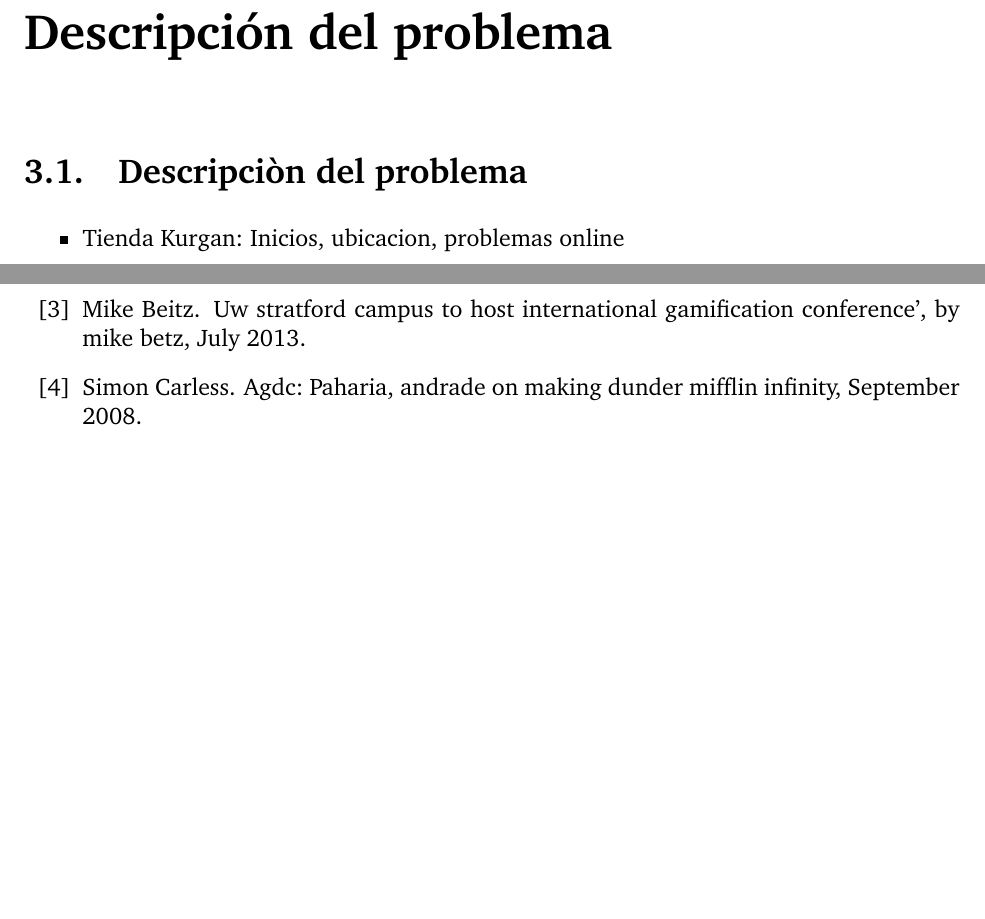
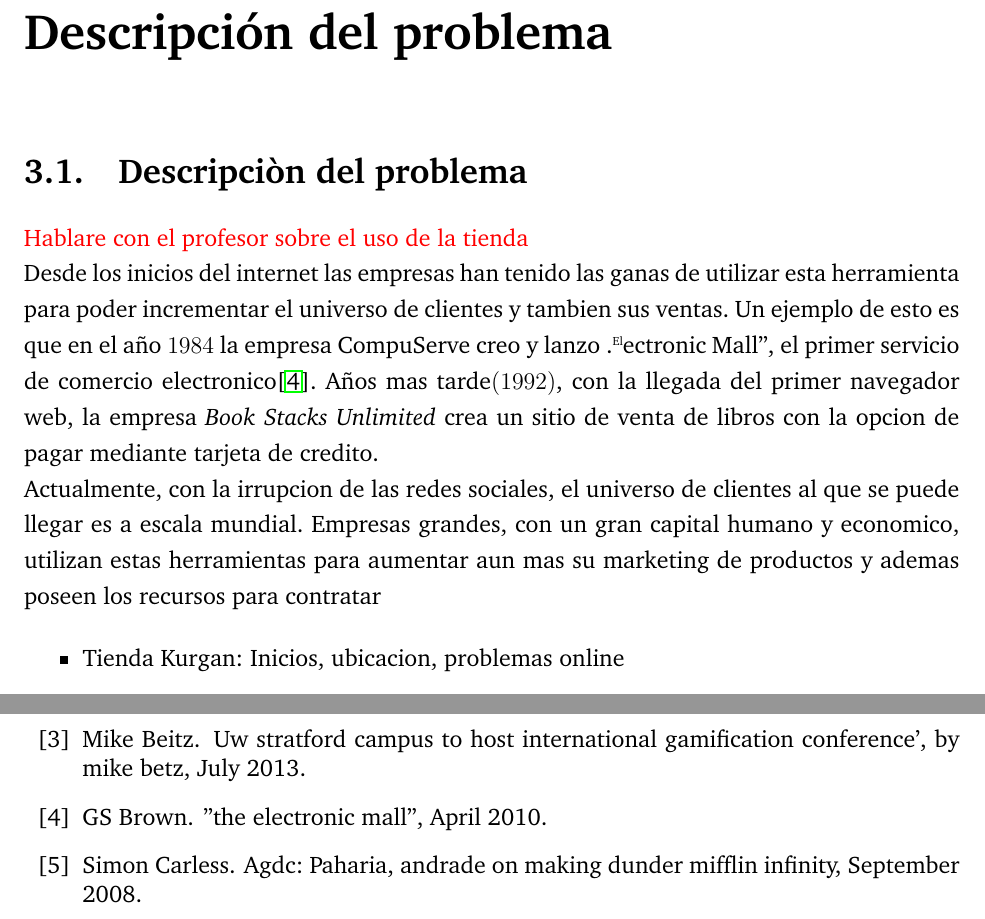
Before and after one commit to ivillacu/Memoria, a LaTeX document (Escrito/memoria_pregrado.tex, which reads Escrito/include/descripcion_problema.tex): two parts of pages 12 and 16 of 16, joined at a grey line, cut so that both start at the same text, the shorter picture padded with empty space. Compiled offline with pdfLaTeX.

Commit message:
Bloqueado no puedo avanzar

```diff
--- a/Escrito/include/descripcion_problema.tex
+++ b/Escrito/include/descripcion_problema.tex
@@ -1,4 +1,21 @@
 \section{Descripciòn del problema}
+
+
+\red{Hablare con el profesor sobre el uso de la tienda}
+
+
+Desde los inicios del internet las empresas han tenido las ganas de utilizar esta herramienta para poder
+incrementar el universo de clientes y tambien sus ventas. Un ejemplo de esto es que en el año $1984$
+la empresa CompuServe creo y lanzo "Electronic Mall", el primer servicio de comercio electronico\cite{Def:1}.
+Años mas tarde$(1992)$, con la llegada del primer navegador web, la empresa \emph{Book Stacks Unlimited}
+ crea un sitio de venta de libros con la opcion de pagar mediante tarjeta de credito.
+
+Actualmente, con la irrupcion de las redes sociales, el universo de clientes al que se puede llegar es a escala
+mundial. Empresas grandes, con un gran capital humano y economico, utilizan estas herramientas para aumentar
+aun mas su marketing de productos y ademas poseen los recursos para contratar
+
+
+
 
 \begin{itemize}
 
```
Also changed, not shown: Escrito/references.bib (+11 -0 lines).
